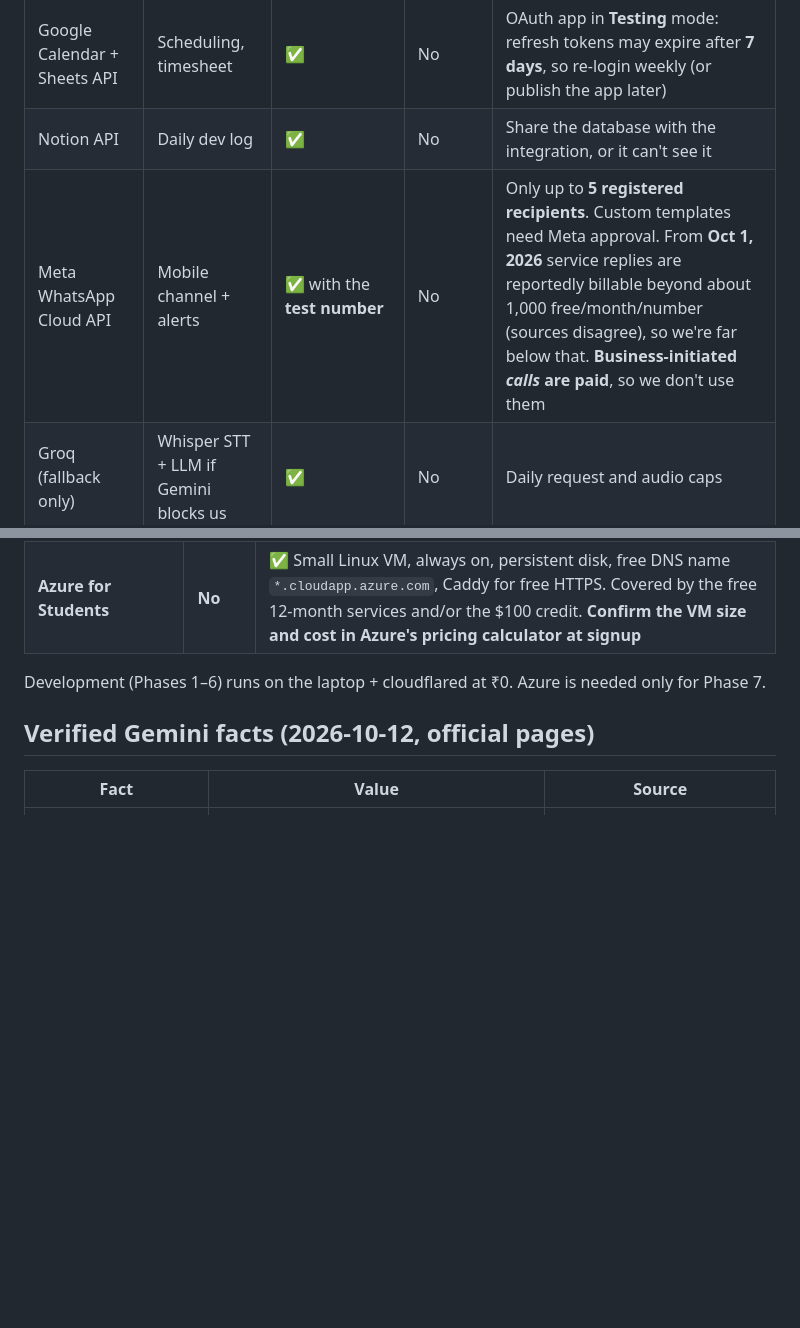
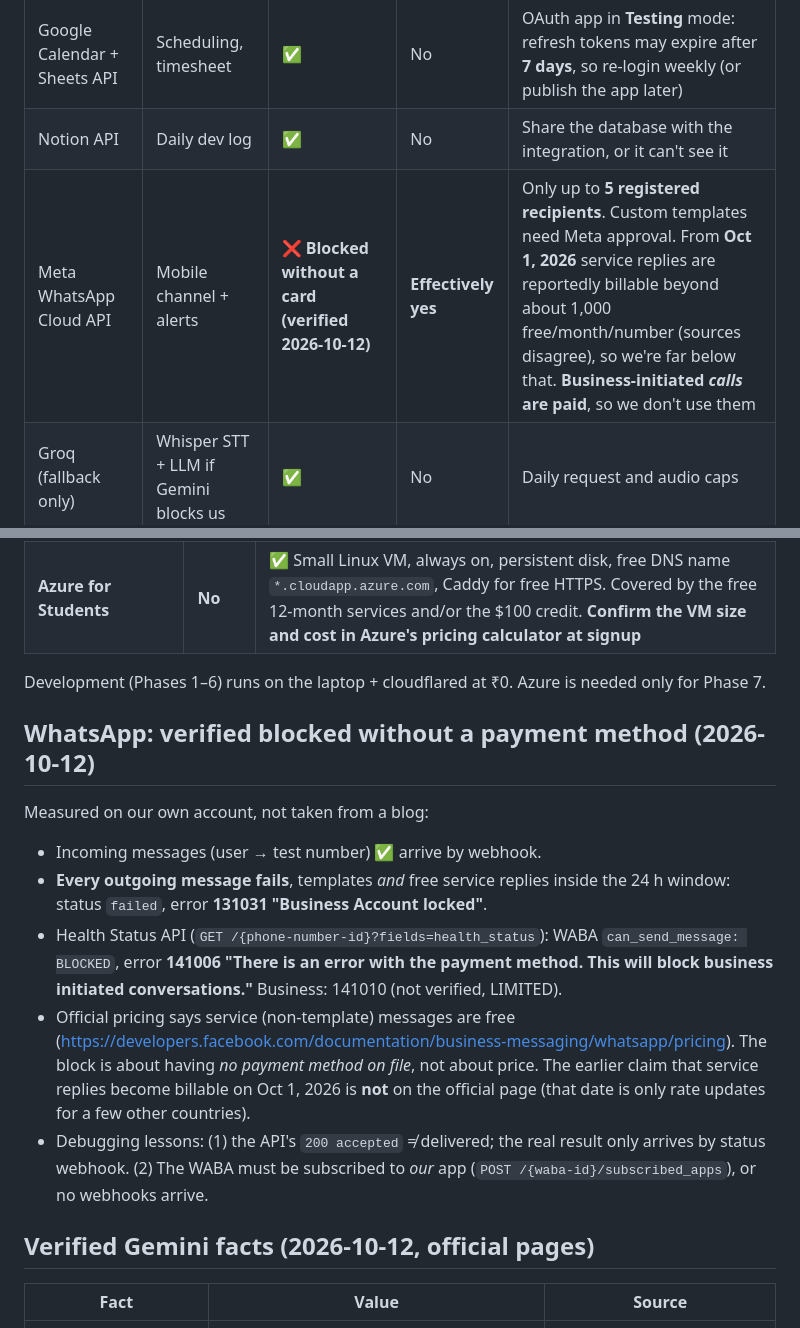
Before and after one commit to watermelon588/Koe, a Markdown page: docs/SERVICES_AND_COSTS.md, 2 parts joined by grey strips. Drawn GitHub-style; blank space fills up the shorter version.

```diff
--- a/docs/SERVICES_AND_COSTS.md
+++ b/docs/SERVICES_AND_COSTS.md
@@ -9,7 +9,7 @@
 | GitHub API + webhooks | Core feature | ✅ | No | API rate limit 5,000 req/h with a token, which is plenty |
 | Google Calendar + Sheets API | Scheduling, timesheet | ✅ | No | OAuth app in **Testing** mode: refresh tokens may expire after **7 days**, so re-login weekly (or publish the app later) |
 | Notion API | Daily dev log | ✅ | No | Share the database with the integration, or it can't see it |
-| Meta WhatsApp Cloud API | Mobile channel + alerts | ✅ with the **test number** | No | Only up to **5 registered recipients**. Custom templates need Meta approval. From **Oct 1, 2026** service replies are reportedly billable beyond about 1,000 free/month/number (sources disagree), so we're far below that. **Business-initiated *calls* are paid**, so we don't use them |
+| Meta WhatsApp Cloud API | Mobile channel + alerts | ❌ **Blocked without a card (verified 2026-10-12)** | **Effectively yes** | Only up to **5 registered recipients**. Custom templates need Meta approval. From **Oct 1, 2026** service replies are reportedly billable beyond about 1,000 free/month/number (sources disagree), so we're far below that. **Business-initiated *calls* are paid**, so we don't use them |
 | Groq (fallback only) | Whisper STT + LLM if Gemini blocks us | ✅ | No | Daily request and audio caps |
 | cloudflared quick tunnel | Dev webhooks | ✅ | No account | URL changes every run, so update the webhook URLs |
 | Vercel | Frontend hosting | ✅ Hobby | No | Fine for a static React app; no WebSockets server, which we don't need there |
@@ -33,6 +33,14 @@ The backend must be **always on**: GitHub webhooks time out after about 10 s and
 | **Azure for Students** | **No** | ✅ Small Linux VM, always on, persistent disk, free DNS name `*.cloudapp.azure.com`, Caddy for free HTTPS. Covered by the free 12-month services and/or the $100 credit. **Confirm the VM size and cost in Azure's pricing calculator at signup** |
 
 Development (Phases 1–6) runs on the laptop + cloudflared at ₹0. Azure is needed only for Phase 7.
+
+## WhatsApp: verified blocked without a payment method (2026-10-12)
+Measured on our own account, not taken from a blog:
+- Incoming messages (user → test number) ✅ arrive by webhook.
+- **Every outgoing message fails**, templates *and* free service replies inside the 24 h window: status `failed`, error **131031 "Business Account locked"**.
+- Health Status API (`GET /{phone-number-id}?fields=health_status`): WABA `can_send_message: BLOCKED`, error **141006 "There is an error with the payment method. This will block business initiated conversations."** Business: 141010 (not verified, LIMITED).
+- Official pricing says service (non-template) messages are free (https://developers.facebook.com/documentation/business-messaging/whatsapp/pricing). The block is about having *no payment method on file*, not about price. The earlier claim that service replies become billable on Oct 1, 2026 is **not** on the official page (that date is only rate updates for a few other countries).
+- Debugging lessons: (1) the API's `200 accepted` ≠ delivered; the real result only arrives by status webhook. (2) The WABA must be subscribed to *our* app (`POST /{waba-id}/subscribed_apps`), or no webhooks arrive.
 
 ## Verified Gemini facts (2026-10-12, official pages)
 | Fact | Value | Source |
```
Also changed, not shown: docs/BUILD_LOG.md (+10 -0 lines).
